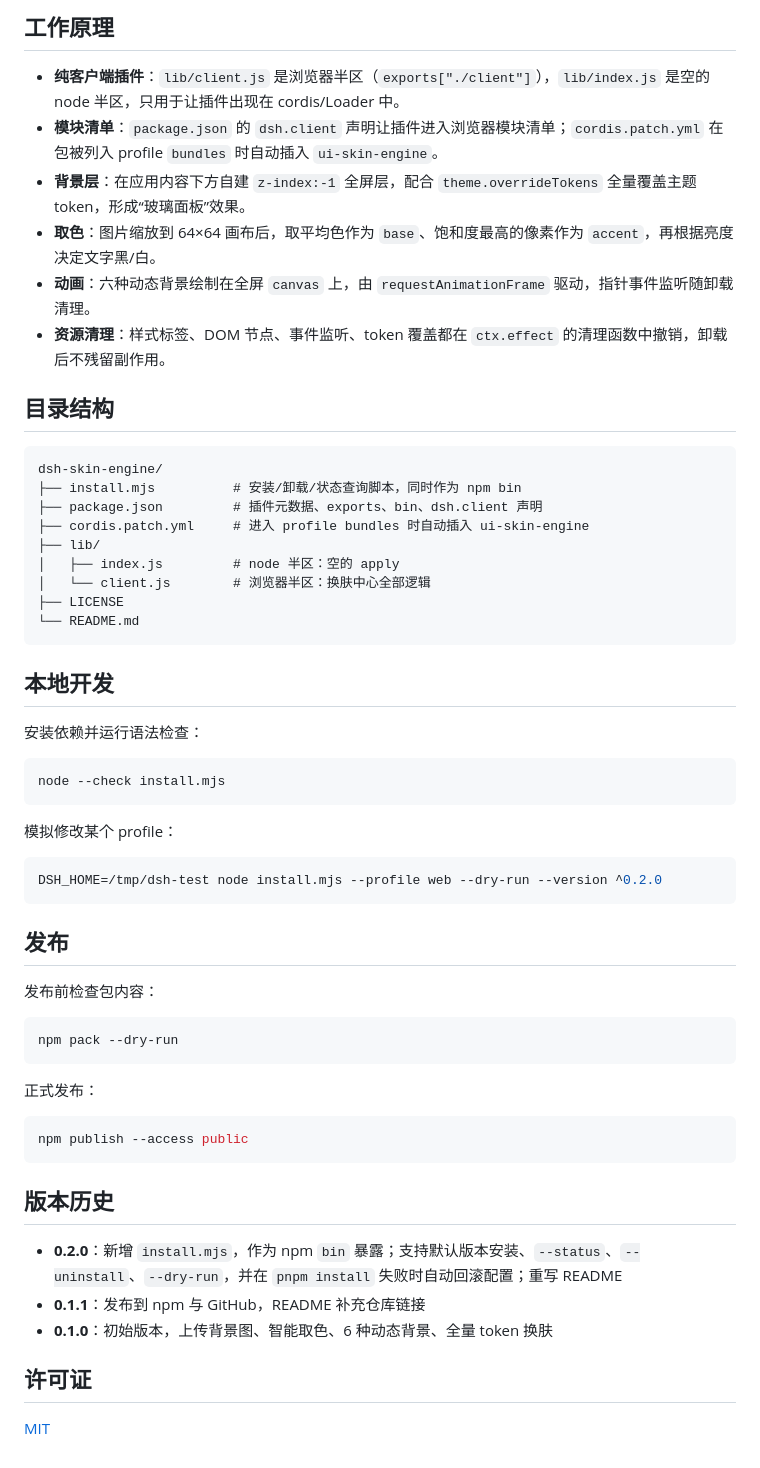
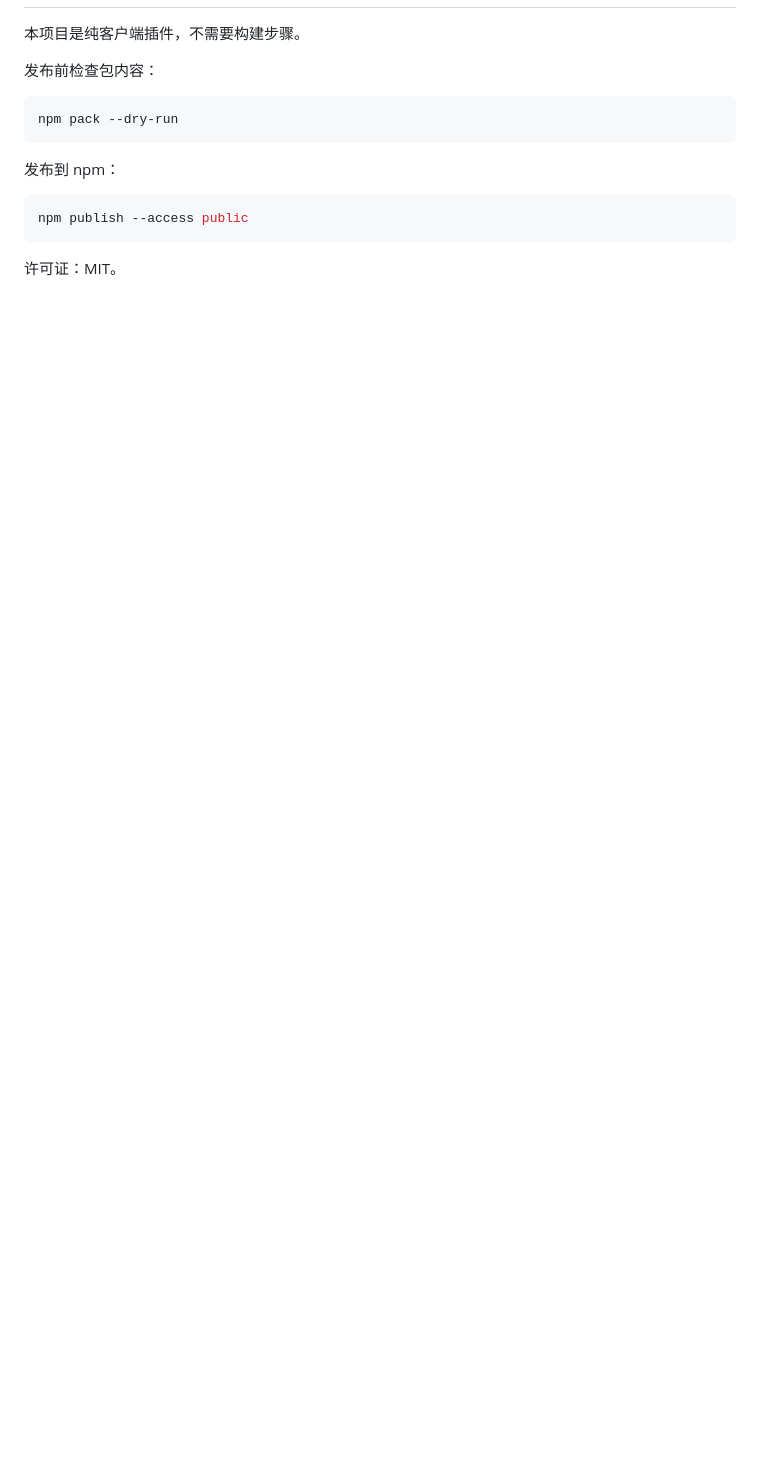
Before and after one commit to xylt369/dsh-skin-engine, a Markdown page: README.md, the part around one of its changes. GitHub-like rendering; blank space fills up the shorter version.

````diff
--- a/README.md
+++ b/README.md
@@ -131,41 +125,4 @@ npx --yes @yeesy369/dsh-skin-engine@latest --uninstall
-## 工作原理
-
-- **纯客户端插件**：`lib/client.js` 是浏览器半区（`exports["./client"]`），`lib/index.js` 是空的 node 半区，只用于让插件出现在 cordis/Loader 中。
-- **模块清单**：`package.json` 的 `dsh.client` 声明让插件进入浏览器模块清单；`cordis.patch.yml` 在包被列入 profile `bundles` 时自动插入 `ui-skin-engine`。
-- **背景层**：在应用内容下方自建 `z-index:-1` 全屏层，配合 `theme.overrideTokens` 全量覆盖主题 token，形成“玻璃面板”效果。
-- **取色**：图片缩放到 64×64 画布后，取平均色作为 `base`、饱和度最高的像素作为 `accent`，再根据亮度决定文字黑/白。
-- **动画**：六种动态背景绘制在全屏 `canvas` 上，由 `requestAnimationFrame` 驱动，指针事件监听随卸载清理。
-- **资源清理**：样式标签、DOM 节点、事件监听、token 覆盖都在 `ctx.effect` 的清理函数中撤销，卸载后不残留副作用。
-
-## 目录结构
-
-```text
-dsh-skin-engine/
-├── install.mjs          # 安装/卸载/状态查询脚本，同时作为 npm bin
-├── package.json         # 插件元数据、exports、bin、dsh.client 声明
-├── cordis.patch.yml     # 进入 profile bundles 时自动插入 ui-skin-engine
-├── lib/
-│   ├── index.js         # node 半区：空的 apply
-│   └── client.js        # 浏览器半区：换肤中心全部逻辑
-├── LICENSE
-└── README.md
-```
-
-## 本地开发
-
-安装依赖并运行语法检查：
-
-```bash
-node --check install.mjs
-```
-
-模拟修改某个 profile：
-
-```bash
-DSH_HOME=/tmp/dsh-test node install.mjs --profile web --dry-run --version ^0.2.0
-```
-
-## 发布
+本项目是纯客户端插件，不需要构建步骤。
 
 发布前检查包内容：
 
@@ -173,18 +130,10 @@ DSH_HOME=/tmp/dsh-test node install.mjs --profile web --dry-run --version ^0.2.0
 npm pack --dry-run
 ```
 
-正式发布：
+发布到 npm：
 
 ```bash
 npm publish --access public
 ```
 
-## 版本历史
-
-- **0.2.0**：新增 `install.mjs`，作为 npm `bin` 暴露；支持默认版本安装、`--status`、`--uninstall`、`--dry-run`，并在 `pnpm install` 失败时自动回滚配置；重写 README
-- **0.1.1**：发布到 npm 与 GitHub，README 补充仓库链接
-- **0.1.0**：初始版本，上传背景图、智能取色、6 种动态背景、全量 token 换肤
-
-## 许可证
-
-[MIT](LICENSE)
+许可证：MIT。
````
Also changed, not shown: other parts of README.md (+78 -84 lines).
